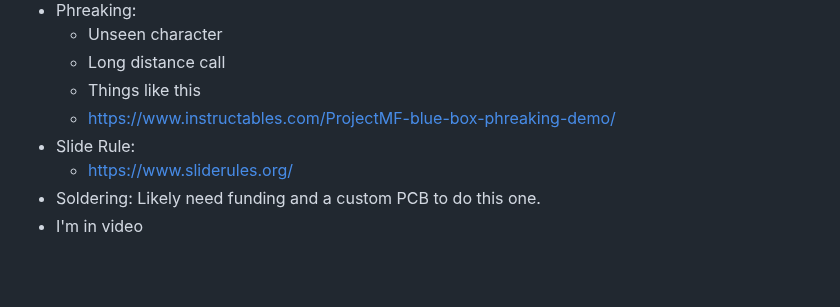
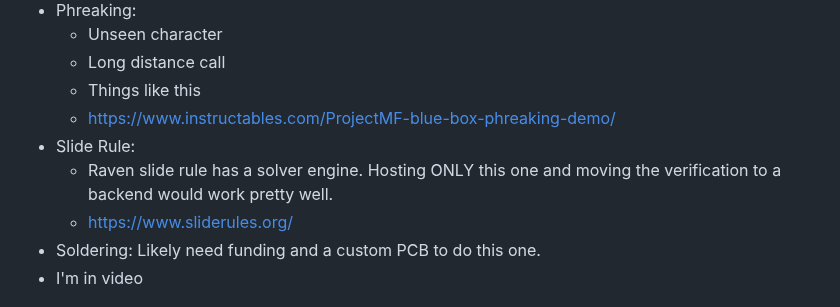
Before and after one commit to mdulin2/SC5, a Markdown page: README.md, the part around the change. Rendered like a GitHub page; blank space fills up the shorter version.

Commit message:
Update notes on slide rule challenge.

```diff
--- a/README.md
+++ b/README.md
@@ -105,6 +105,7 @@
 	- Things like this
 	- https://www.instructables.com/ProjectMF-blue-box-phreaking-demo/
 - Slide Rule:
+	- Raven slide rule has a solver engine. Hosting ONLY this one and moving the verification to a backend would work pretty well.
 	- https://www.sliderules.org/
 - Soldering: Likely need funding and a custom PCB to do this one.
 - I'm in video
```
